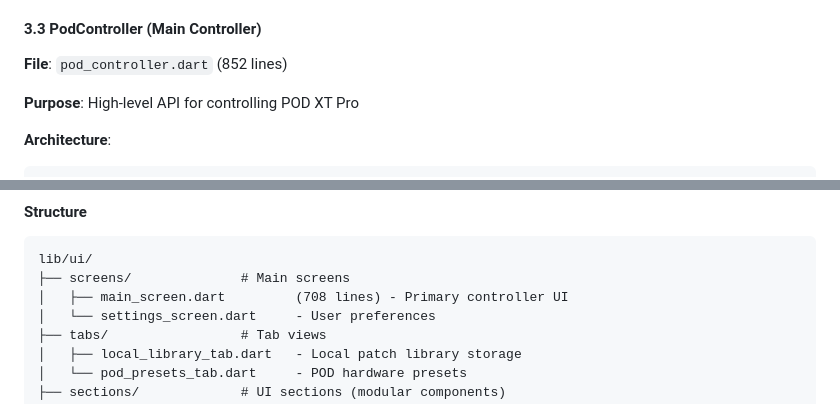
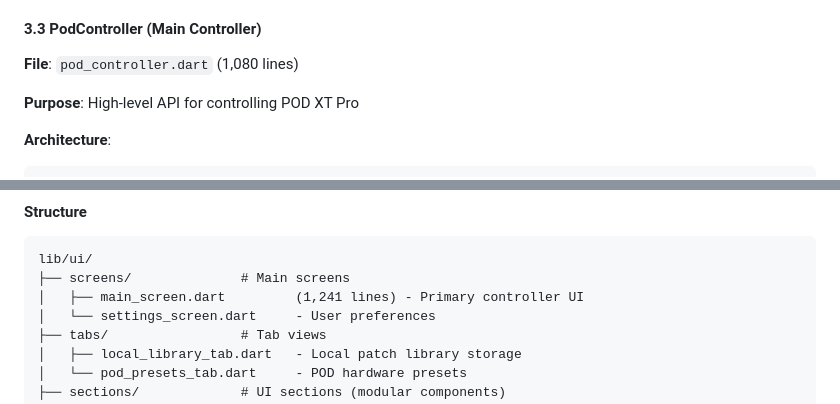
Before and after one commit to bhsardinha/pod_flutter, a Markdown page: docs/ARCHITECTURE.md, 2 parts joined by grey strips. GitHub-like rendering.

````diff
--- a/docs/ARCHITECTURE.md
+++ b/docs/ARCHITECTURE.md
@@ -235,7 +237,7 @@ class BleMidiService extends MidiService {
 
 #### 3.3 PodController (Main Controller)
 
-**File**: `pod_controller.dart` (852 lines)
+**File**: `pod_controller.dart` (1,080 lines)
 
 **Purpose**: High-level API for controlling POD XT Pro
 
@@ -377,7 +379,7 @@ void _handleEditBufferDump(SysexMessage message) {
 ```
 lib/ui/
 ├── screens/              # Main screens
-│   ├── main_screen.dart         (708 lines) - Primary controller UI
+│   ├── main_screen.dart         (1,241 lines) - Primary controller UI
 │   └── settings_screen.dart     - User preferences
 ├── tabs/                 # Tab views
 │   ├── local_library_tab.dart   - Local patch library storage
````
Also changed, not shown: other parts of docs/ARCHITECTURE.md (+10 -8 lines), CLAUDE.md (+17 -17 lines), docs/PROTOCOL.md (+1 -1 lines).
